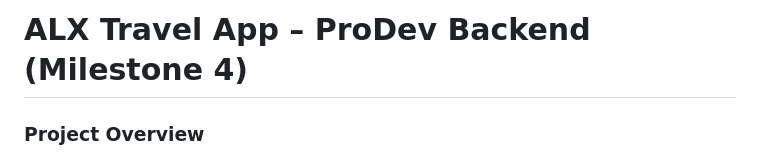
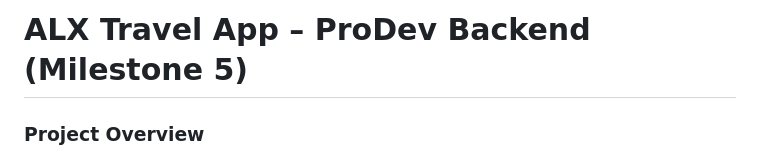
Before and after one commit to scottandee/alx_travel_app_0x03, a Markdown page: README.md, the part around the change. Rendered like a GitHub page.

Commit message:
Update README for Milestone 5
Updated milestone number and project focus in README.

```diff
--- a/README.md
+++ b/README.md
@@ -1,4 +1,4 @@
-# ALX Travel App – ProDev Backend (Milestone 4)
+# ALX Travel App – ProDev Backend (Milestone 5)
 ### Project Overview
 This repository contains the initial setup for the **ALX Travel App**, a real-world Django application that serves as the foundation for a travel listing platform. Milestone 5 focuses on enhancing the alx_travel_app project by implementing asynchronous background processing using `Celery` with `RabbitMQ` as the message broker. The main feature added is an email notification system that sends booking confirmations after payment verification without blocking the main request-response cycle. This ensures improved performance and a better user experience.
 
```
